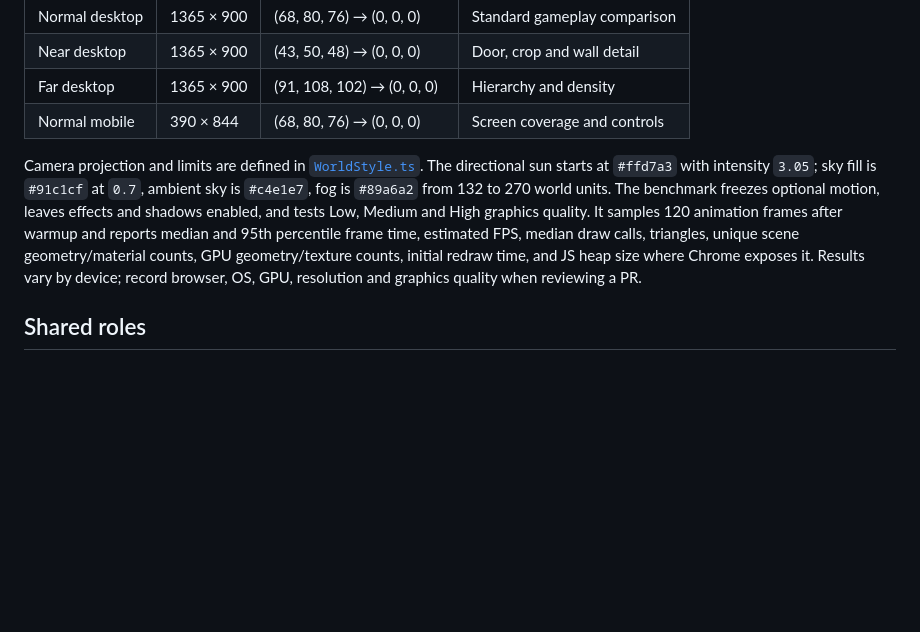
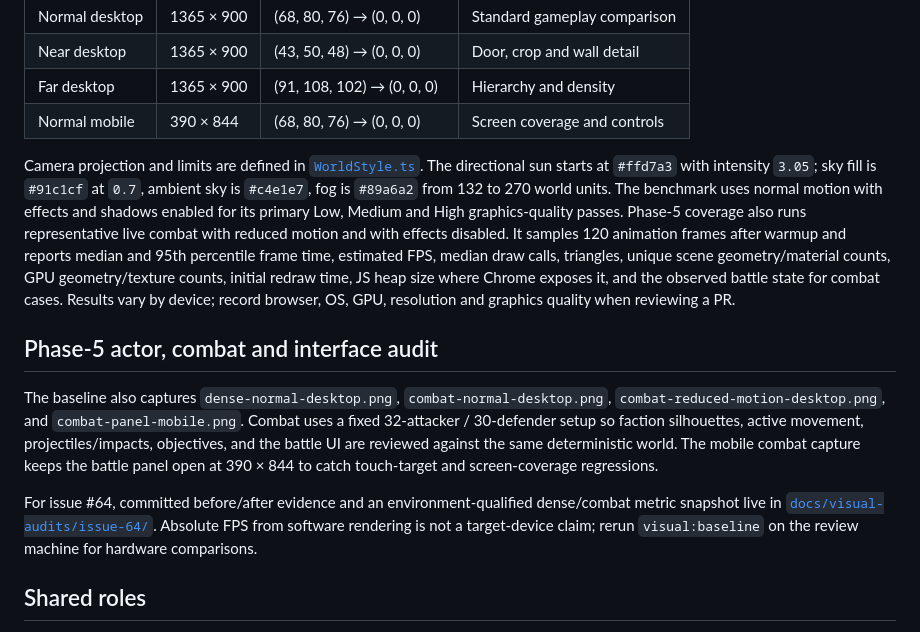
Before and after one commit to abolfazl2600/Castlegame, a Markdown page: docs/visual-reference.md, the part around the change. Rendered like a GitHub page; blank space fills up the shorter version.

Commit message:
Document phase 5 visual acceptance baseline

```diff
--- a/docs/visual-reference.md
+++ b/docs/visual-reference.md
@@ -11,7 +11,13 @@ The saved scene generator is [`scripts/visual-reference-scene.mjs`](../scripts/v
 | Far desktop | 1365 × 900 | (91, 108, 102) → (0, 0, 0) | Hierarchy and density |
 | Normal mobile | 390 × 844 | (68, 80, 76) → (0, 0, 0) | Screen coverage and controls |
 
-Camera projection and limits are defined in [`WorldStyle.ts`](../src/rendering/WorldStyle.ts). The directional sun starts at `#ffd7a3` with intensity `3.05`; sky fill is `#91c1cf` at `0.7`, ambient sky is `#c4e1e7`, fog is `#89a6a2` from 132 to 270 world units. The benchmark freezes optional motion, leaves effects and shadows enabled, and tests Low, Medium and High graphics quality. It samples 120 animation frames after warmup and reports median and 95th percentile frame time, estimated FPS, median draw calls, triangles, unique scene geometry/material counts, GPU geometry/texture counts, initial redraw time, and JS heap size where Chrome exposes it. Results vary by device; record browser, OS, GPU, resolution and graphics quality when reviewing a PR.
+Camera projection and limits are defined in [`WorldStyle.ts`](../src/rendering/WorldStyle.ts). The directional sun starts at `#ffd7a3` with intensity `3.05`; sky fill is `#91c1cf` at `0.7`, ambient sky is `#c4e1e7`, fog is `#89a6a2` from 132 to 270 world units. The benchmark uses normal motion with effects and shadows enabled for its primary Low, Medium and High graphics-quality passes. Phase-5 coverage also runs representative live combat with reduced motion and with effects disabled. It samples 120 animation frames after warmup and reports median and 95th percentile frame time, estimated FPS, median draw calls, triangles, unique scene geometry/material counts, GPU geometry/texture counts, initial redraw time, JS heap size where Chrome exposes it, and the observed battle state for combat cases. Results vary by device; record browser, OS, GPU, resolution and graphics quality when reviewing a PR.
+
+## Phase-5 actor, combat and interface audit
+
+The baseline also captures `dense-normal-desktop.png`, `combat-normal-desktop.png`, `combat-reduced-motion-desktop.png`, and `combat-panel-mobile.png`. Combat uses a fixed 32-attacker / 30-defender setup so faction silhouettes, active movement, projectiles/impacts, objectives, and the battle UI are reviewed against the same deterministic world. The mobile combat capture keeps the battle panel open at 390 × 844 to catch touch-target and screen-coverage regressions.
+
+For issue #64, committed before/after evidence and an environment-qualified dense/combat metric snapshot live in [`docs/visual-audits/issue-64/`](visual-audits/issue-64/). Absolute FPS from software rendering is not a target-device claim; rerun `visual:baseline` on the review machine for hardware comparisons.
 
 ## Shared roles
 
```
